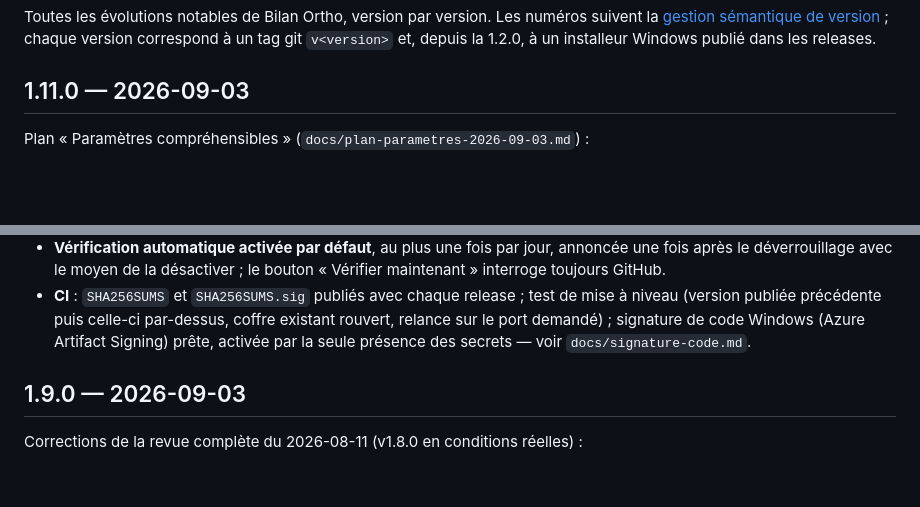
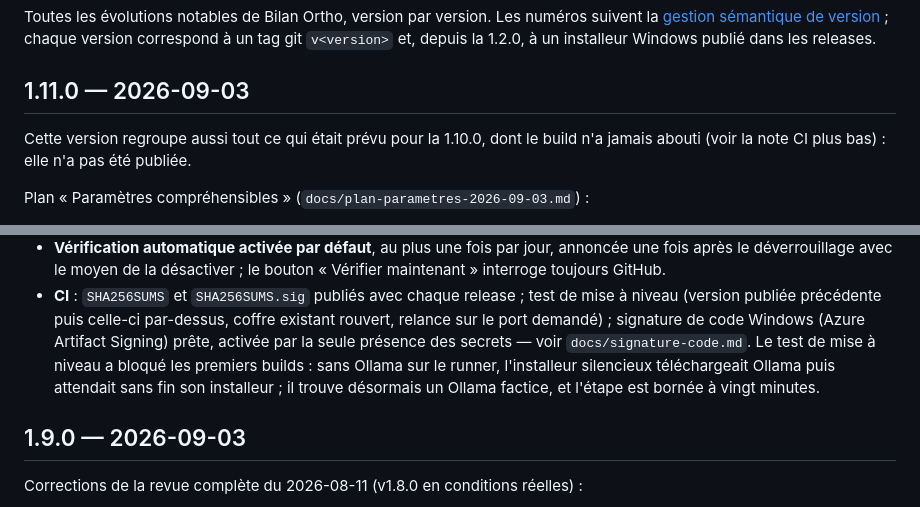
Before and after one commit to Delahaye-Alexandre/bilan-ortho, a Markdown page: CHANGELOG.md, 2 parts joined by grey strips. GitHub-like rendering; blank space fills up the shorter version.

Commit message:
CHANGELOG : la 1.10.0 n'a jamais été publiée, ses notes passent sous la 1.11.0
Co-Authored-By: Claude Fable 5.1 <noreply@anthropic.com>

```diff
--- a/CHANGELOG.md
+++ b/CHANGELOG.md
@@ -6,6 +6,9 @@ chaque version correspond à un tag git `v<version>` et, depuis la 1.2.0, à un
 installeur Windows publié dans les releases.
 
 ## 1.11.0 — 2026-09-03
+
+Cette version regroupe aussi tout ce qui était prévu pour la 1.10.0, dont le
+build n'a jamais abouti (voir la note CI plus bas) : elle n'a pas été publiée.
 
 Plan « Paramètres compréhensibles » (`docs/plan-parametres-2026-09-03.md`) :
 
@@ -76,7 +77,10 @@ Mises à jour (`app/maj.py`, plan « mise à jour » validé le 2026-09-03) :
   test de mise à niveau (version publiée précédente puis celle-ci par-dessus,
   coffre existant rouvert, relance sur le port demandé) ; signature de code
   Windows (Azure Artifact Signing) prête, activée par la seule présence des
-  secrets — voir `docs/signature-code.md`.
+  secrets — voir `docs/signature-code.md`. Le test de mise à niveau a bloqué
+  les premiers builds : sans Ollama sur le runner, l'installeur silencieux
+  téléchargeait Ollama puis attendait sans fin son installeur ; il trouve
+  désormais un Ollama factice, et l'étape est bornée à vingt minutes.
 
 ## 1.9.0 — 2026-09-03
 
```
Also changed, not shown: other parts of CHANGELOG.md (+0 -2 lines).
